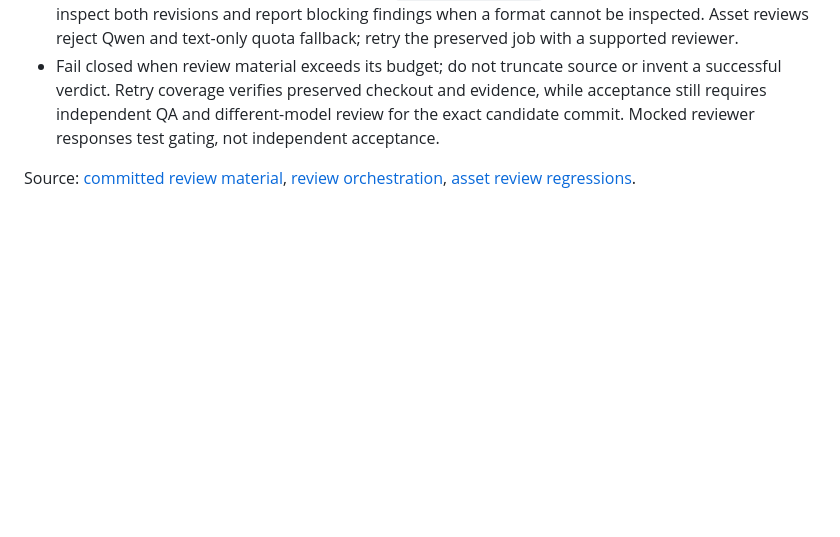
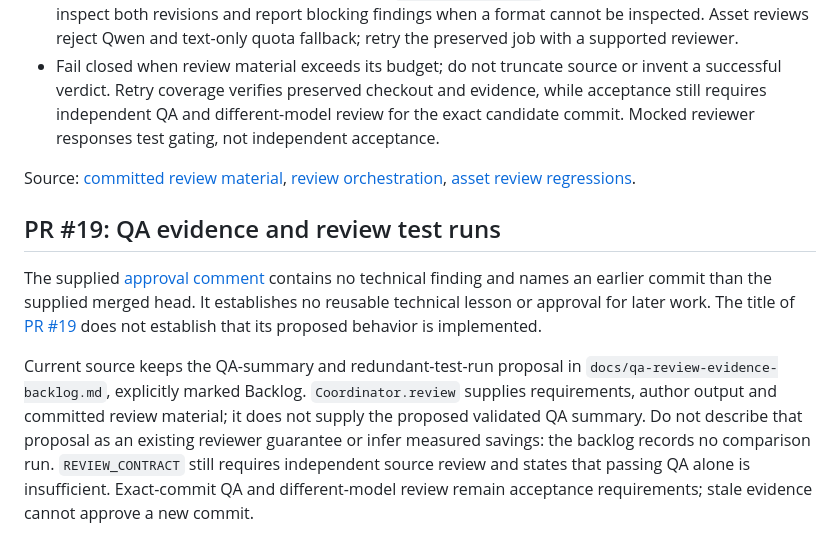
Before and after one commit to OmiroAI/kodi, a Markdown page: docs/kodi-context.md, the part around one of its changes. Drawn GitHub-style; blank space fills up the shorter version.

Commit message:
Document lessons from PR #19 (#27)
Co-authored-by: Kodi <kodi@example.invalid>

```diff
--- a/docs/kodi-context.md
+++ b/docs/kodi-context.md
@@ -89,3 +89,21 @@ is verified against the current source and regression coverage:
 Source: [committed review material](https://github.com/OmiroAI/kodi/blob/afc8aa5d0ebb7e7416cb65badef640e50384bd8b/kodi/review_diff.py),
 [review orchestration](https://github.com/OmiroAI/kodi/blob/afc8aa5d0ebb7e7416cb65badef640e50384bd8b/kodi/coordinator.py),
 [asset review regressions](https://github.com/OmiroAI/kodi/blob/afc8aa5d0ebb7e7416cb65badef640e50384bd8b/tests/test_review_assets.py).
+
+## PR #19: QA evidence and review test runs
+
+The supplied [approval comment](https://github.com/OmiroAI/kodi/pull/19#pullrequestreview-5660655179)
+contains no technical finding and names an earlier commit than the supplied
+merged head. It establishes no reusable technical lesson or approval for later
+work. The title of [PR #19](https://github.com/OmiroAI/kodi/pull/19) does not
+establish that its proposed behavior is implemented.
+
+Current source keeps the QA-summary and redundant-test-run proposal in
+`docs/qa-review-evidence-backlog.md`, explicitly marked Backlog. `Coordinator.review`
+supplies requirements, author output and committed review material; it does not
+supply the proposed validated QA summary. Do not describe that proposal as an
+existing reviewer guarantee or infer measured savings: the backlog records no
+comparison run. `REVIEW_CONTRACT` still requires independent source review and
+states that passing QA alone is insufficient. Exact-commit QA and different-model
+review remain acceptance requirements; stale evidence cannot approve a new commit.
+
```
Also changed, not shown: other parts of docs/kodi-context.md (+3 -0 lines).
